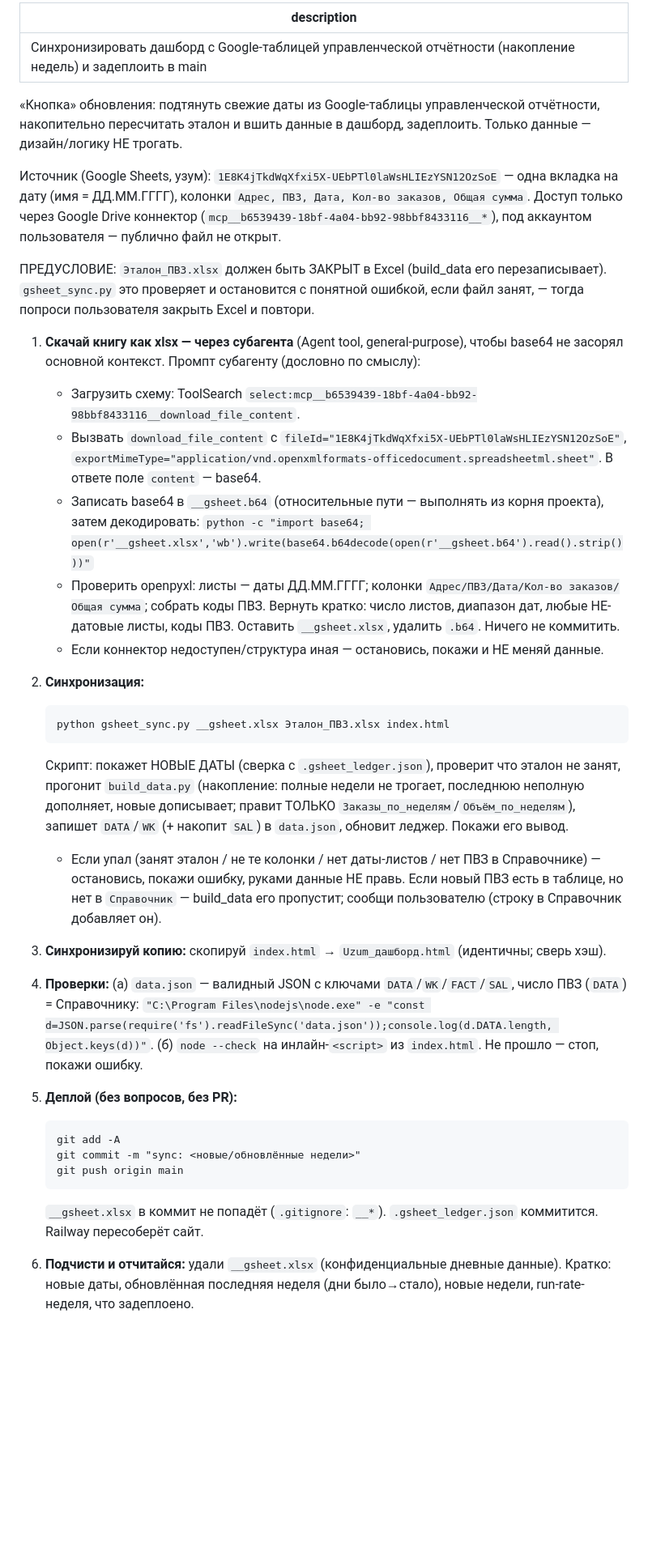
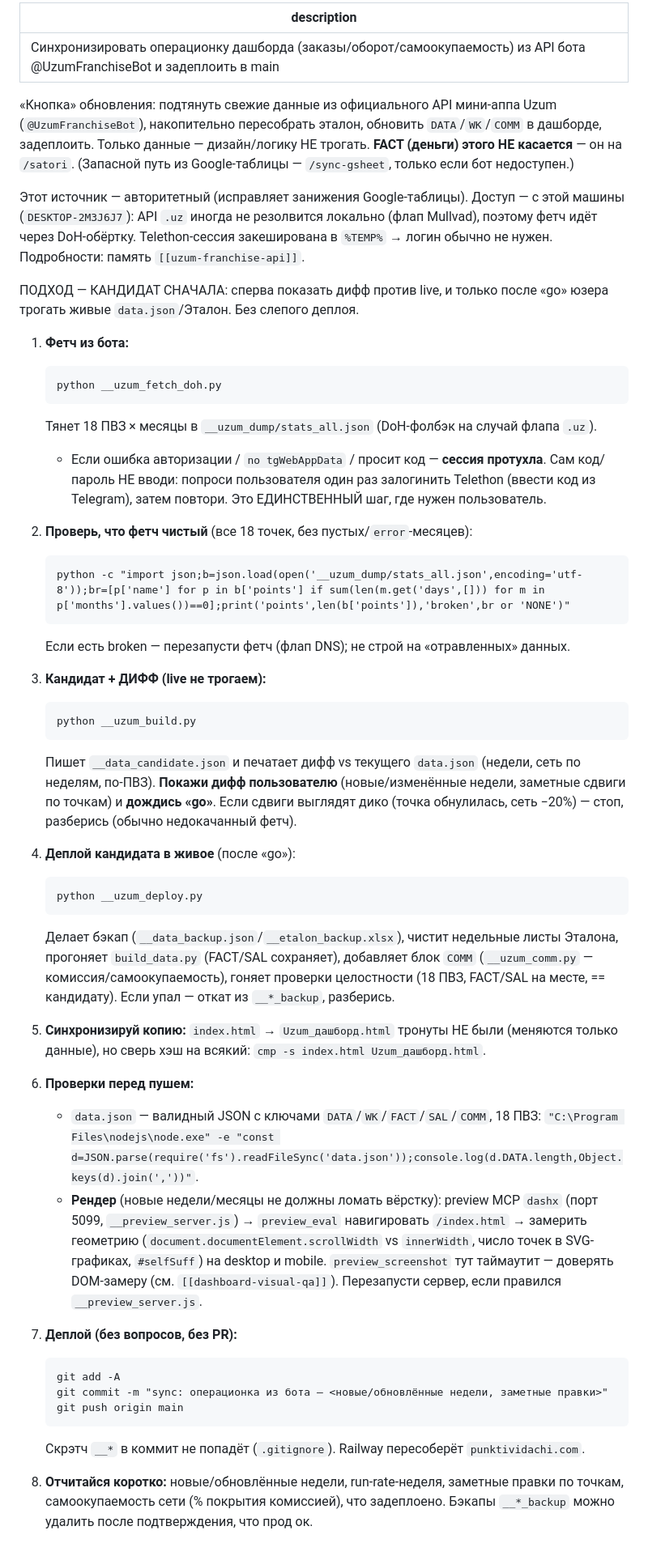
Before and after one commit to MyDarling1/Project-X, a Markdown page: .claude/commands/sync.md, the part around the change. Shown at 81% size. Rendered like a GitHub page; blank space fills up the shorter version.

Commit message:
docs: /sync теперь = бот-пайплайн; Google-путь → /sync-gsheet (запасной)
Переключил основную команду обновления операционки на API
@UzumFranchiseBot (кандидат-сначала, дифф→go→деплой). Старый
Google-flow сохранён как /sync-gsheet (фолбэк). Обновил CLAUDE.md
(источники данных + быстрые команды).

Co-Authored-By: Claude Opus 4.8 (1M context) <noreply@anthropic.com>

````diff
--- a/.claude/commands/sync.md
+++ b/.claude/commands/sync.md
@@ -1,38 +1,50 @@
 ---
-description: Синхронизировать дашборд с Google-таблицей управленческой отчётности (накопление недель) и задеплоить в main
+description: Синхронизировать операционку дашборда (заказы/оборот/самоокупаемость) из API бота @UzumFranchiseBot и задеплоить в main
 ---
 
-«Кнопка» обновления: подтянуть свежие даты из Google-таблицы управленческой отчётности, накопительно пересчитать эталон и вшить данные в дашборд, задеплоить. Только данные — дизайн/логику НЕ трогать.
+«Кнопка» обновления: подтянуть свежие данные из официального API мини-аппа Uzum (`@UzumFranchiseBot`), накопительно пересобрать эталон, обновить `DATA`/`WK`/`COMM` в дашборде, задеплоить. Только данные — дизайн/логику НЕ трогать. **FACT (деньги) этого НЕ касается** — он на `/satori`. (Запасной путь из Google-таблицы — `/sync-gsheet`, только если бот недоступен.)
 
-Источник (Google Sheets, узум): `1E8K4jTkdWqXfxi5X-UEbPTl0laWsHLIEzYSN12OzSoE` — одна вкладка на дату (имя = ДД.ММ.ГГГГ), колонки `Адрес, ПВЗ, Дата, Кол-во заказов, Общая сумма`. Доступ только через Google Drive коннектор (`mcp__b6539439-18bf-4a04-bb92-98bbf8433116__*`), под аккаунтом пользователя — публично файл не открыт.
+Этот источник — авторитетный (исправляет занижения Google-таблицы). Доступ — с этой машины (`DESKTOP-2M3J6J7`): API `.uz` иногда не резолвится локально (флап Mullvad), поэтому фетч идёт через DoH-обёртку. Telethon-сессия закеширована в `%TEMP%` → логин обычно не нужен. Подробности: память `[[uzum-franchise-api]]`.
 
-ПРЕДУСЛОВИЕ: `Эталон_ПВЗ.xlsx` должен быть ЗАКРЫТ в Excel (build_data его перезаписывает). `gsheet_sync.py` это проверяет и остановится с понятной ошибкой, если файл занят, — тогда попроси пользователя закрыть Excel и повтори.
+ПОДХОД — КАНДИДАТ СНАЧАЛА: сперва показать дифф против live, и только после «go» юзера трогать живые `data.json`/Эталон. Без слепого деплоя.
 
-1. **Скачай книгу как xlsx — через субагента** (Agent tool, general-purpose), чтобы base64 не засорял основной контекст. Промпт субагенту (дословно по смыслу):
-   - Загрузить схему: ToolSearch `select:mcp__b6539439-18bf-4a04-bb92-98bbf8433116__download_file_content`.
-   - Вызвать `download_file_content` с `fileId="1E8K4jTkdWqXfxi5X-UEbPTl0laWsHLIEzYSN12OzSoE"`, `exportMimeType="application/vnd.openxmlformats-officedocument.spreadsheetml.sheet"`. В ответе поле `content` — base64.
-   - Записать base64 в `__gsheet.b64` (относительные пути — выполнять из корня проекта), затем декодировать:
-     `python -c "import base64; open(r'__gsheet.xlsx','wb').write(base64.b64decode(open(r'__gsheet.b64').read().strip()))"`
-   - Проверить openpyxl: листы — даты ДД.ММ.ГГГГ; колонки `Адрес/ПВЗ/Дата/Кол-во заказов/Общая сумма`; собрать коды ПВЗ. Вернуть кратко: число листов, диапазон дат, любые НЕ-датовые листы, коды ПВЗ. Оставить `__gsheet.xlsx`, удалить `.b64`. Ничего не коммитить.
-   - Если коннектор недоступен/структура иная — остановись, покажи и НЕ меняй данные.
+1. **Фетч из бота:**
+   ```
+   python __uzum_fetch_doh.py
+   ```
+   Тянет 18 ПВЗ × месяцы в `__uzum_dump/stats_all.json` (DoH-фолбэк на случай флапа `.uz`).
+   - Если ошибка авторизации / `no tgWebAppData` / просит код — **сессия протухла**. Сам код/пароль НЕ вводи: попроси пользователя один раз залогинить Telethon (ввести код из Telegram), затем повтори. Это ЕДИНСТВЕННЫЙ шаг, где нужен пользователь.
 
-2. **Синхронизация:**
+2. **Проверь, что фетч чистый** (все 18 точек, без пустых/`error`-месяцев):
    ```
-   python gsheet_sync.py __gsheet.xlsx Эталон_ПВЗ.xlsx index.html
+   python -c "import json;b=json.load(open('__uzum_dump/stats_all.json',encoding='utf-8'));br=[p['name'] for p in b['points'] if sum(len(m.get('days',[])) for m in p['months'].values())==0];print('points',len(b['points']),'broken',br or 'NONE')"
    ```
-   Скрипт: покажет НОВЫЕ ДАТЫ (сверка с `.gsheet_ledger.json`), проверит что эталон не занят, прогонит `build_data.py` (накопление: полные недели не трогает, последнюю неполную дополняет, новые дописывает; правит ТОЛЬКО `Заказы_по_неделям`/`Объём_по_неделям`), запишет `DATA`/`WK` (+ накопит `SAL`) в `data.json`, обновит леджер. Покажи его вывод.
-   - Если упал (занят эталон / не те колонки / нет даты-листов / нет ПВЗ в Справочнике) — остановись, покажи ошибку, руками данные НЕ правь. Если новый ПВЗ есть в таблице, но нет в `Справочник` — build_data его пропустит; сообщи пользователю (строку в Справочник добавляет он).
+   Если есть broken — перезапусти фетч (флап DNS); не строй на «отравленных» данных.
 
-3. **Синхронизируй копию:** скопируй `index.html` → `Uzum_дашборд.html` (идентичны; сверь хэш).
+3. **Кандидат + ДИФФ (live не трогаем):**
+   ```
+   python __uzum_build.py
+   ```
+   Пишет `__data_candidate.json` и печатает дифф vs текущего `data.json` (недели, сеть по неделям, по-ПВЗ). **Покажи дифф пользователю** (новые/изменённые недели, заметные сдвиги по точкам) и **дождись «go»**. Если сдвиги выглядят дико (точка обнулилась, сеть −20%) — стоп, разберись (обычно недокачанный фетч).
 
-4. **Проверки:** (а) `data.json` — валидный JSON с ключами `DATA`/`WK`/`FACT`/`SAL`, число ПВЗ (`DATA`) = Справочнику: `"C:\Program Files\nodejs\node.exe" -e "const d=JSON.parse(require('fs').readFileSync('data.json'));console.log(d.DATA.length, Object.keys(d))"`. (б) `node --check` на инлайн-`<script>` из `index.html`. Не прошло — стоп, покажи ошибку.
+4. **Деплой кандидата в живое** (после «go»):
+   ```
+   python __uzum_deploy.py
+   ```
+   Делает бэкап (`__data_backup.json`/`__etalon_backup.xlsx`), чистит недельные листы Эталона, прогоняет `build_data.py` (FACT/SAL сохраняет), добавляет блок `COMM` (`__uzum_comm.py` — комиссия/самоокупаемость), гоняет проверки целостности (18 ПВЗ, FACT/SAL на месте, == кандидату). Если упал — откат из `__*_backup`, разберись.
 
-5. **Деплой (без вопросов, без PR):**
+5. **Синхронизируй копию:** `index.html` → `Uzum_дашборд.html` тронуты НЕ были (меняются только данные), но сверь хэш на всякий: `cmp -s index.html Uzum_дашборд.html`.
+
+6. **Проверки перед пушем:**
+   - `data.json` — валидный JSON с ключами `DATA`/`WK`/`FACT`/`SAL`/`COMM`, 18 ПВЗ: `"C:\Program Files\nodejs\node.exe" -e "const d=JSON.parse(require('fs').readFileSync('data.json'));console.log(d.DATA.length,Object.keys(d).join(','))"`.
+   - **Рендер** (новые недели/месяцы не должны ломать вёрстку): preview MCP `dashx` (порт 5099, `__preview_server.js`) → `preview_eval` навигировать `/index.html` → замерить геометрию (`document.documentElement.scrollWidth` vs `innerWidth`, число точек в SVG-графиках, `#selfSuff`) на desktop и mobile. `preview_screenshot` тут таймаутит — доверять DOM-замеру (см. `[[dashboard-visual-qa]]`). Перезапусти сервер, если правился `__preview_server.js`.
+
+7. **Деплой (без вопросов, без PR):**
    ```
    git add -A
-   git commit -m "sync: <новые/обновлённые недели>"
+   git commit -m "sync: операционка из бота — <новые/обновлённые недели, заметные правки>"
    git push origin main
    ```
-   `__gsheet.xlsx` в коммит не попадёт (`.gitignore`: `__*`). `.gsheet_ledger.json` коммитится. Railway пересоберёт сайт.
+   Скрэтч `__*` в коммит не попадёт (`.gitignore`). Railway пересоберёт `punktividachi.com`.
 
-6. **Подчисти и отчитайся:** удали `__gsheet.xlsx` (конфиденциальные дневные данные). Кратко: новые даты, обновлённая последняя неделя (дни было→стало), новые недели, run-rate-неделя, что задеплоено.
+8. **Отчитайся коротко:** новые/обновлённые недели, run-rate-неделя, заметные правки по точкам, самоокупаемость сети (% покрытия комиссией), что задеплоено. Бэкапы `__*_backup` можно удалить после подтверждения, что прод ок.
````
Also changed, not shown: .claude/commands/sync-gsheet.md (added, +42 -0 lines), CLAUDE.md (+4 -3 lines).
